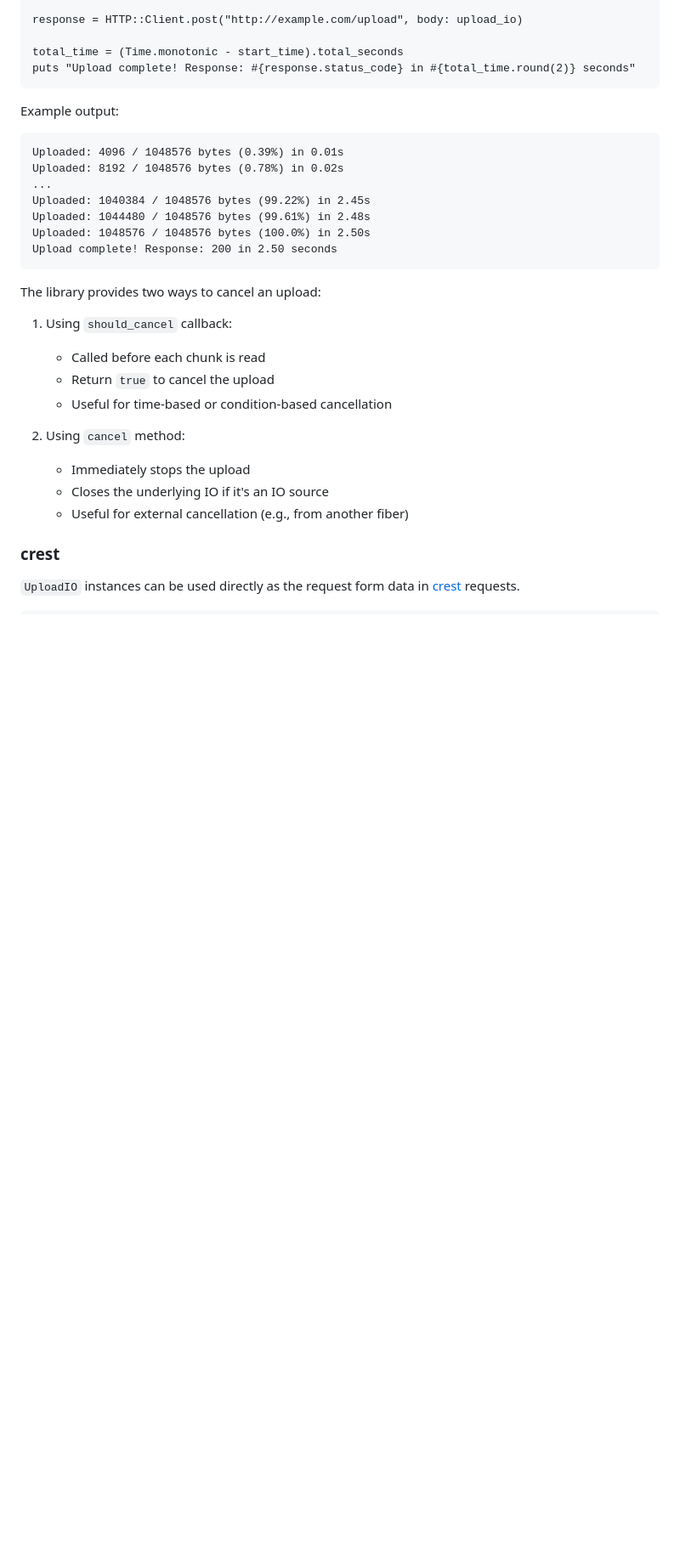
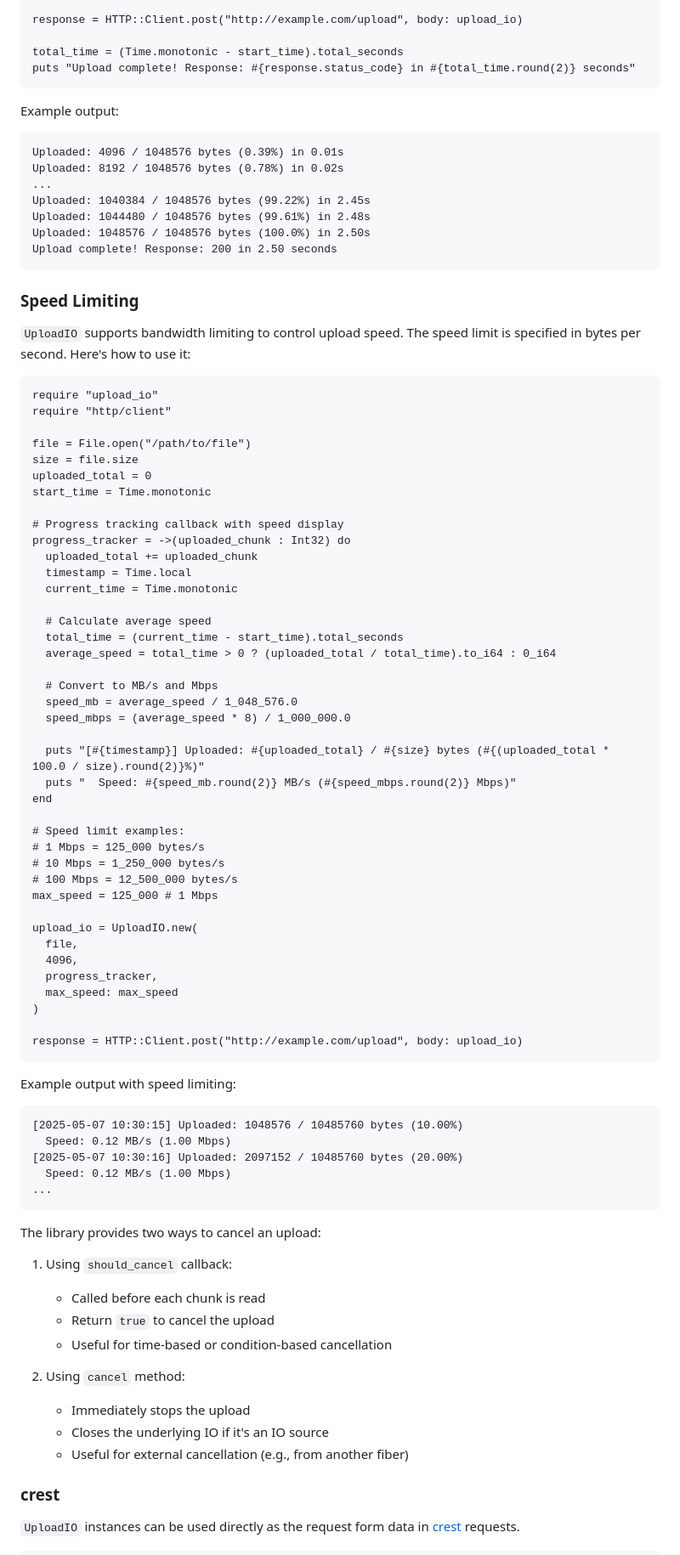
Before and after one commit to mamantoha/upload_io, a Markdown page: README.md, the part around one of its changes. Shown at 85% size. GitHub-like rendering; blank space fills up the shorter version.

````diff
--- a/README.md
+++ b/README.md
@@ -78,6 +79,63 @@ Uploaded: 1048576 / 1048576 bytes (100.0%) in 2.50s
 Upload complete! Response: 200 in 2.50 seconds
 ```
 
+### Speed Limiting
+
+`UploadIO` supports bandwidth limiting to control upload speed. The speed limit is specified in bytes per second. Here's how to use it:
+
+```crystal
+require "upload_io"
+require "http/client"
+
+file = File.open("/path/to/file")
+size = file.size
+uploaded_total = 0
+start_time = Time.monotonic
+
+# Progress tracking callback with speed display
+progress_tracker = ->(uploaded_chunk : Int32) do
+  uploaded_total += uploaded_chunk
+  timestamp = Time.local
+  current_time = Time.monotonic
+
+  # Calculate average speed
+  total_time = (current_time - start_time).total_seconds
+  average_speed = total_time > 0 ? (uploaded_total / total_time).to_i64 : 0_i64
+
+  # Convert to MB/s and Mbps
+  speed_mb = average_speed / 1_048_576.0
+  speed_mbps = (average_speed * 8) / 1_000_000.0
+
+  puts "[#{timestamp}] Uploaded: #{uploaded_total} / #{size} bytes (#{(uploaded_total * 100.0 / size).round(2)}%)"
+  puts "  Speed: #{speed_mb.round(2)} MB/s (#{speed_mbps.round(2)} Mbps)"
+end
+
+# Speed limit examples:
+# 1 Mbps = 125_000 bytes/s
+# 10 Mbps = 1_250_000 bytes/s
+# 100 Mbps = 12_500_000 bytes/s
+max_speed = 125_000 # 1 Mbps
+
+upload_io = UploadIO.new(
+  file,
+  4096,
+  progress_tracker,
+  max_speed: max_speed
+)
+
+response = HTTP::Client.post("http://example.com/upload", body: upload_io)
+```
+
+Example output with speed limiting:
+
+```
+[2025-05-07 10:30:15] Uploaded: 1048576 / 10485760 bytes (10.00%)
+  Speed: 0.12 MB/s (1.00 Mbps)
+[2025-05-07 10:30:16] Uploaded: 2097152 / 10485760 bytes (20.00%)
+  Speed: 0.12 MB/s (1.00 Mbps)
+...
+```
+
 The library provides two ways to cancel an upload:
 
 1. Using `should_cancel` callback:
````
Also changed, not shown: other parts of README.md (+1 -0 lines).
